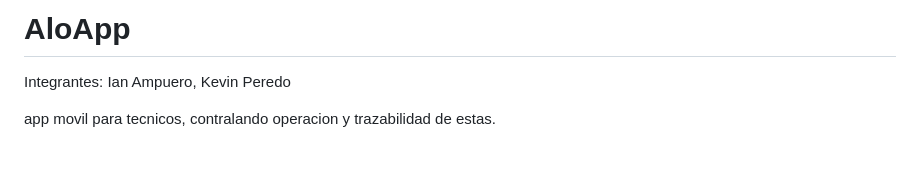
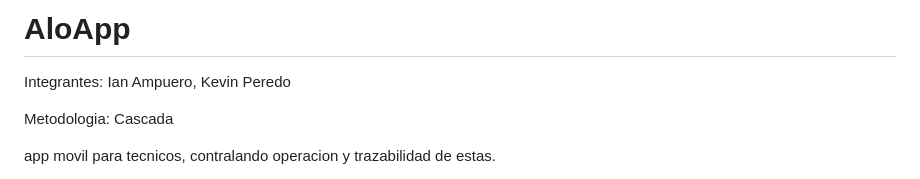
Before and after one commit to kurito777/AloApp, a Markdown page: README.md, the part around the change. GitHub-like rendering; blank space fills up the shorter version.

Commit message:
Add methodology section to README
Added methodology section to README.

```diff
--- a/README.md
+++ b/README.md
@@ -1,5 +1,7 @@
 # AloApp
 Integrantes: Ian Ampuero, Kevin Peredo
+
+Metodologia: Cascada
 
 
 app movil para tecnicos, contralando operacion y trazabilidad de estas.
```
